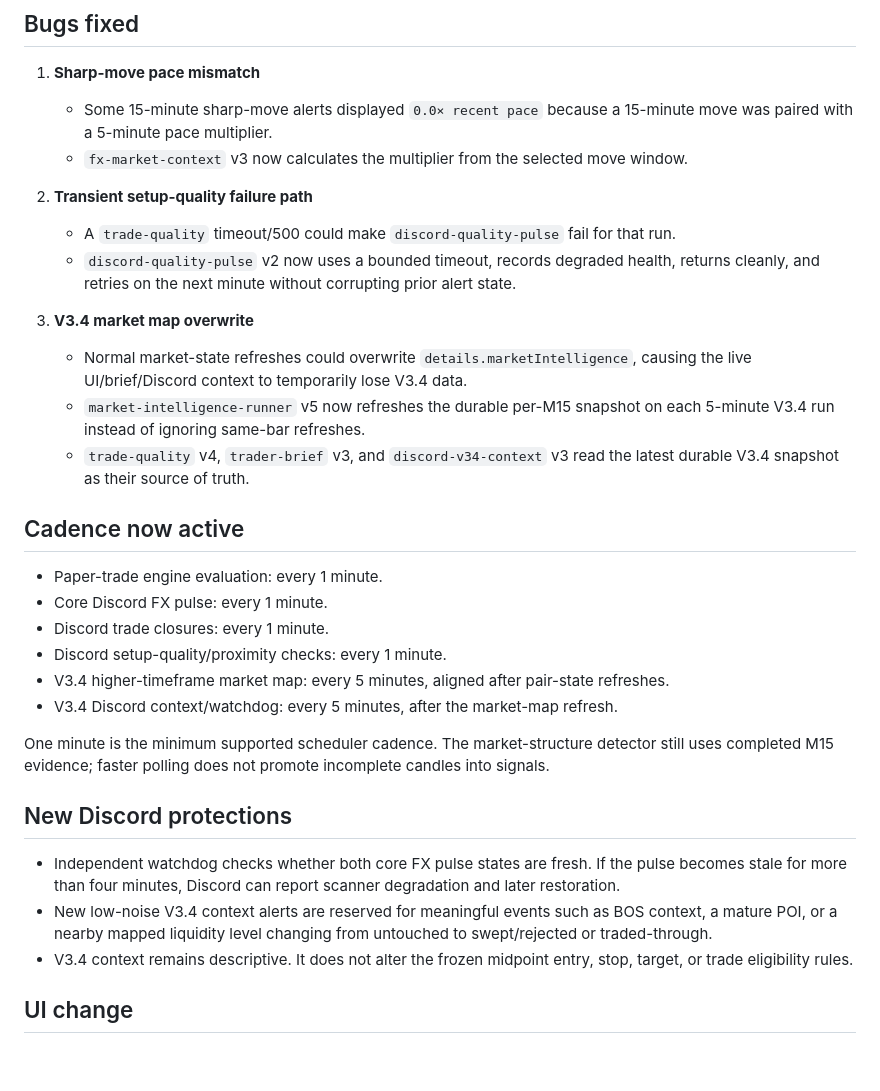
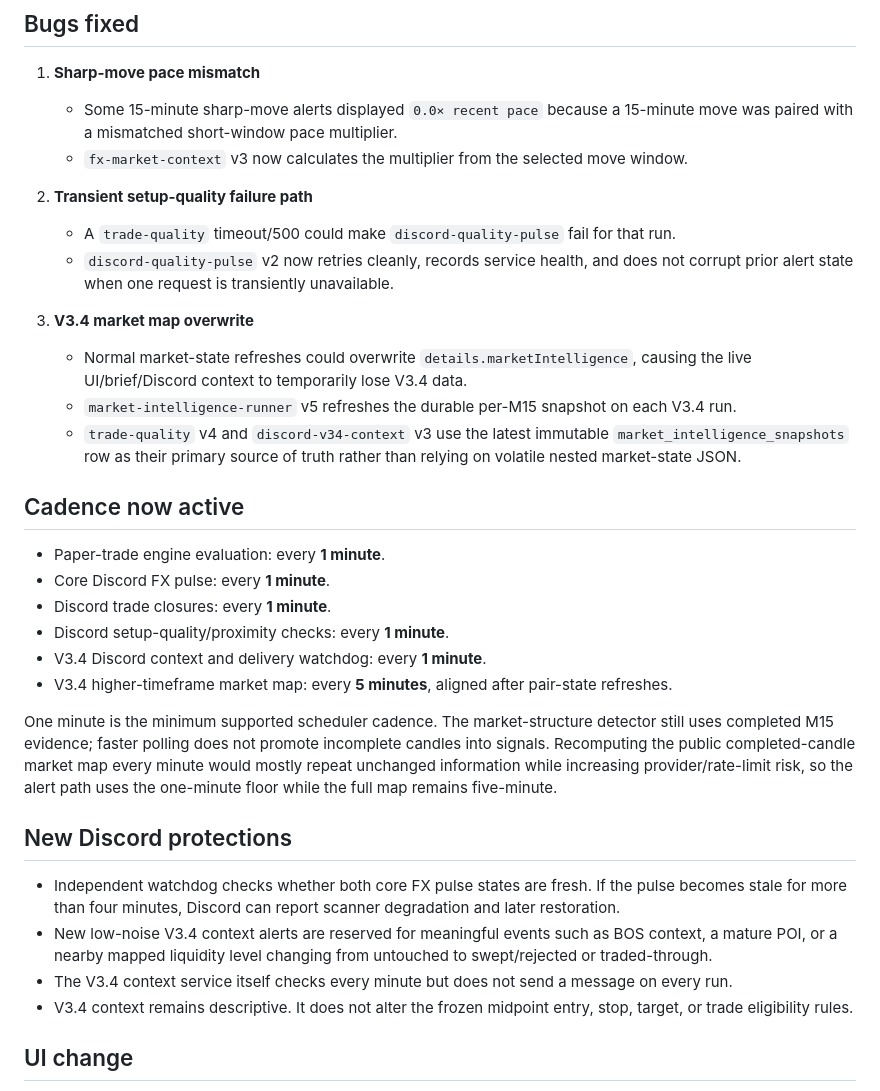
Before and after one commit to hayalows/v2trading, a Markdown page: reports/v34/V34_DISCORD_REALTIME_AUDIT_2026-08-14.md, the part around the change. GitHub-like rendering; blank space fills up the shorter version.

Commit message:
Finalize V3.4 Discord realtime cadence

```diff
--- a/reports/v34/V34_DISCORD_REALTIME_AUDIT_2026-08-14.md
+++ b/reports/v34/V34_DISCORD_REALTIME_AUDIT_2026-08-14.md
@@ -11,31 +11,32 @@ Audit of V2 FX Discord delivery, paper-engine cadence, V3.4 market-intelligence
 
 ## Bugs fixed
 1. **Sharp-move pace mismatch**
-   - Some 15-minute sharp-move alerts displayed `0.0× recent pace` because a 15-minute move was paired with a 5-minute pace multiplier.
+   - Some 15-minute sharp-move alerts displayed `0.0× recent pace` because a 15-minute move was paired with a mismatched short-window pace multiplier.
    - `fx-market-context` v3 now calculates the multiplier from the selected move window.
 
 2. **Transient setup-quality failure path**
    - A `trade-quality` timeout/500 could make `discord-quality-pulse` fail for that run.
-   - `discord-quality-pulse` v2 now uses a bounded timeout, records degraded health, returns cleanly, and retries on the next minute without corrupting prior alert state.
+   - `discord-quality-pulse` v2 now retries cleanly, records service health, and does not corrupt prior alert state when one request is transiently unavailable.
 
 3. **V3.4 market map overwrite**
    - Normal market-state refreshes could overwrite `details.marketIntelligence`, causing the live UI/brief/Discord context to temporarily lose V3.4 data.
-   - `market-intelligence-runner` v5 now refreshes the durable per-M15 snapshot on each 5-minute V3.4 run instead of ignoring same-bar refreshes.
-   - `trade-quality` v4, `trader-brief` v3, and `discord-v34-context` v3 read the latest durable V3.4 snapshot as their source of truth.
+   - `market-intelligence-runner` v5 refreshes the durable per-M15 snapshot on each V3.4 run.
+   - `trade-quality` v4 and `discord-v34-context` v3 use the latest immutable `market_intelligence_snapshots` row as their primary source of truth rather than relying on volatile nested market-state JSON.
 
 ## Cadence now active
-- Paper-trade engine evaluation: every 1 minute.
-- Core Discord FX pulse: every 1 minute.
-- Discord trade closures: every 1 minute.
-- Discord setup-quality/proximity checks: every 1 minute.
-- V3.4 higher-timeframe market map: every 5 minutes, aligned after pair-state refreshes.
-- V3.4 Discord context/watchdog: every 5 minutes, after the market-map refresh.
+- Paper-trade engine evaluation: every **1 minute**.
+- Core Discord FX pulse: every **1 minute**.
+- Discord trade closures: every **1 minute**.
+- Discord setup-quality/proximity checks: every **1 minute**.
+- V3.4 Discord context and delivery watchdog: every **1 minute**.
+- V3.4 higher-timeframe market map: every **5 minutes**, aligned after pair-state refreshes.
 
-One minute is the minimum supported scheduler cadence. The market-structure detector still uses completed M15 evidence; faster polling does not promote incomplete candles into signals.
+One minute is the minimum supported scheduler cadence. The market-structure detector still uses completed M15 evidence; faster polling does not promote incomplete candles into signals. Recomputing the public completed-candle market map every minute would mostly repeat unchanged information while increasing provider/rate-limit risk, so the alert path uses the one-minute floor while the full map remains five-minute.
 
 ## New Discord protections
 - Independent watchdog checks whether both core FX pulse states are fresh. If the pulse becomes stale for more than four minutes, Discord can report scanner degradation and later restoration.
 - New low-noise V3.4 context alerts are reserved for meaningful events such as BOS context, a mature POI, or a nearby mapped liquidity level changing from untouched to swept/rejected or traded-through.
+- The V3.4 context service itself checks every minute but does not send a message on every run.
 - V3.4 context remains descriptive. It does not alter the frozen midpoint entry, stop, target, or trade eligibility rules.
 
 ## UI change
```
